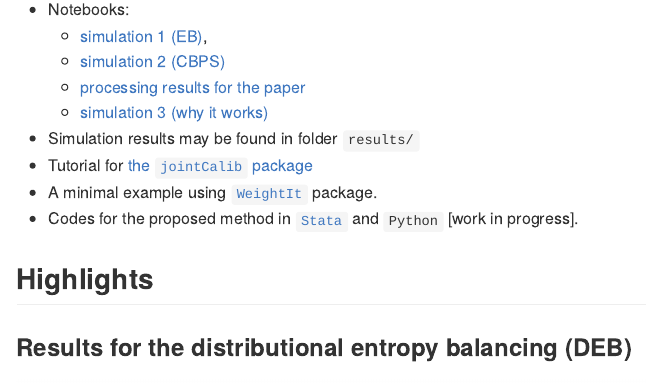
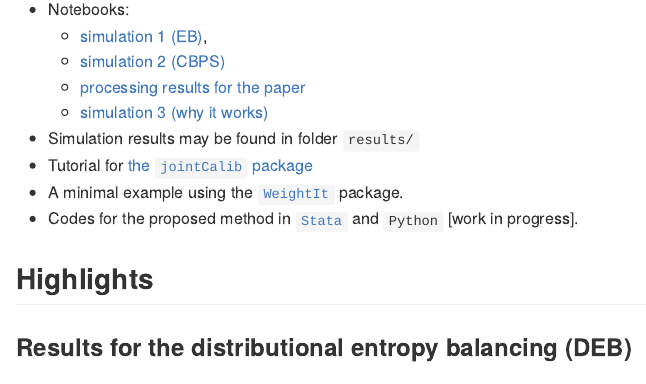
Before and after one commit to ncn-foreigners/paper-note-quantiles-obs-studies, an R Markdown document (README.rmd): the page in a window 1100 px wide, from 960 px down. The pictures show the output file README.md that the author committed with the source, drawn offline in the style of GitHub; long lines of code are wrapped.

Commit message:
update readme

```diff
--- a/README.rmd
+++ b/README.rmd
@@ -35,7 +35,7 @@ remotes::install_github("pedrohcgs/IPS")
     + [simulation 3 (why it works)](https://htmlpreview.github.io/?https://raw.githubusercontent.com/ncn-foreigners/paper-note-quantiles-obs-studies/main/codes/4-why-it-works.html)
 + Simulation results may be found in folder `results/`
 + Tutorial for [the `jointCalib` package](https://ncn-foreigners.github.io/jointCalib/articles/d_causal.html)
-+ A minimal example using [`WeightIt`](https://htmlpreview.github.io/?https://raw.githubusercontent.com/ncn-foreigners/paper-note-quantiles-obs-studies/main/codes/6-weightit.html) package.
++ A minimal example using the [`WeightIt`](https://htmlpreview.github.io/?https://raw.githubusercontent.com/ncn-foreigners/paper-note-quantiles-obs-studies/main/codes/6-weightit.html) package.
 + Codes for the proposed method in [`Stata`](https://htmlpreview.github.io/?https://raw.githubusercontent.com/ncn-foreigners/paper-note-quantiles-obs-studies/main/codes/5-minimal-code-stata.html) and `Python` [work in progress].
 
 ## Highlights
```
Also changed, not shown: README.md.
